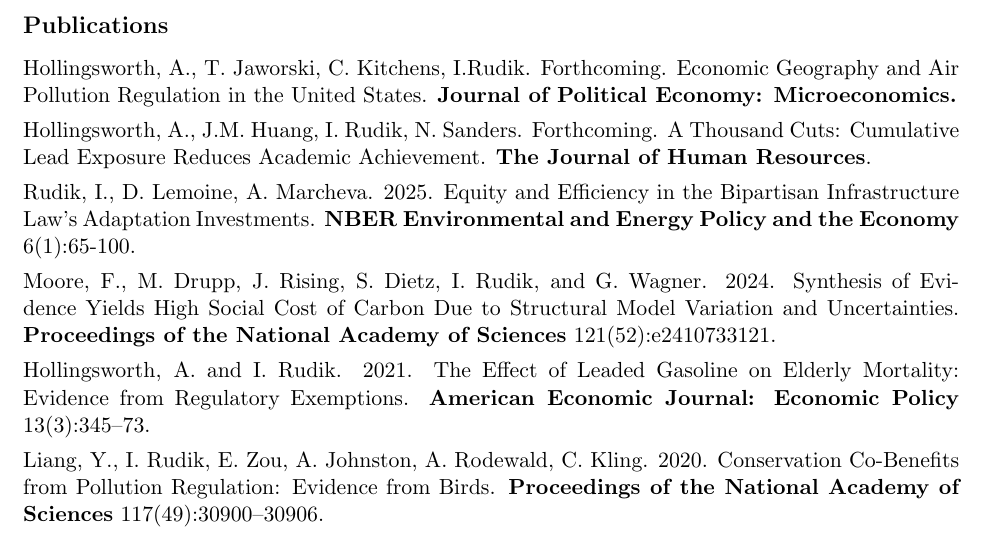
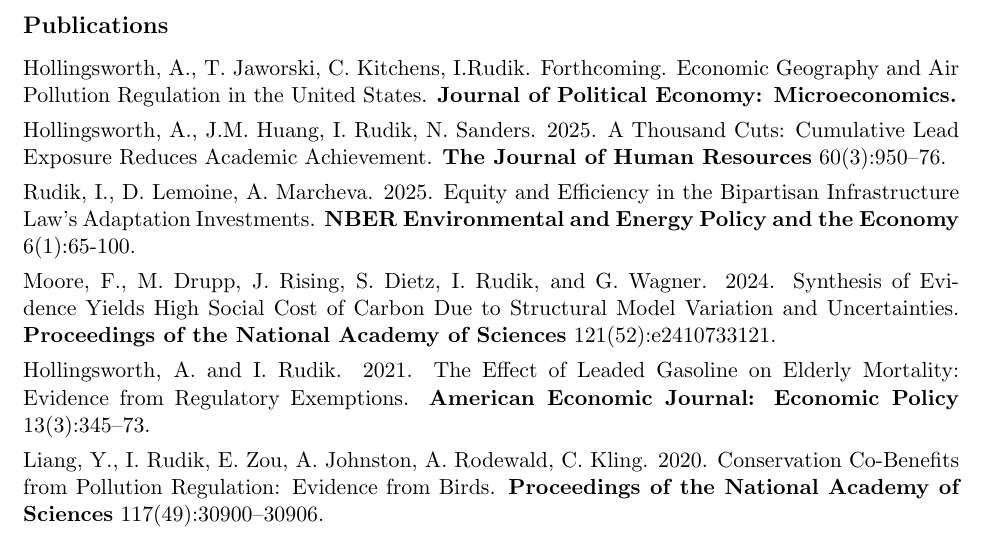
Before and after one commit to irudik/irudik.github.io, a LaTeX CV (assets/pdf/rudik_cv.tex): part of page 2 of 6, cut so that both start at the same text. Compiled offline with pdfLaTeX.

Commit message:
update JHR

```diff
--- a/assets/pdf/rudik_cv.tex
+++ b/assets/pdf/rudik_cv.tex
@@ -129,7 +129,7 @@
 \subsection{Publications}
 \begin{itemize}
 	\item[] Hollingsworth, A., T. Jaworski, C. Kitchens, I.Rudik. Forthcoming. \href{https://osf.io/preprints/socarxiv/x6fuw/}{Economic Geography and Air Pollution Regulation in the United States}. \textbf{Journal of Political Economy: Microeconomics.}
-	\item[] Hollingsworth, A., J.M. Huang, I. Rudik, N. Sanders. Forthcoming. \href{https://www.nber.org/papers/w28250}{A Thousand Cuts: Cumulative Lead Exposure Reduces Academic Achievement.} \textbf{The Journal of Human Resources}.
+	\item[] Hollingsworth, A., J.M. Huang, I. Rudik, N. Sanders. 2025. \href{https://www.nber.org/papers/w28250}{A Thousand Cuts: Cumulative Lead Exposure Reduces Academic Achievement.} \textbf{The Journal of Human Resources} 60(3):950--76.
 	\item[] Rudik, I., D. Lemoine, A. Marcheva. 2025. \href{https://www.nber.org/books-and-chapters/environmental-and-energy-policy-and-economy-volume-6/equity-and-efficiency-bipartisan-infrastructure-laws-adaptation-investments}{Equity and Efficiency in the Bipartisan Infrastructure Law’s Adaptation Investments}. \textbf{NBER Environmental and Energy Policy and the Economy} 6(1):65-100.
 	\item[] Moore, F., M. Drupp, J. Rising, S. Dietz, I. Rudik, and G. Wagner. 2024. \href{https://www.pnas.org/doi/10.1073/pnas.2410733121}{Synthesis of Evidence Yields High Social Cost of Carbon Due to Structural Model Variation and Uncertainties.} \textbf{Proceedings of the National Academy of Sciences} 121(52):e2410733121.
 	\item[] Hollingsworth, A. and I. Rudik. 2021. \href{https://osf.io/preprints/socarxiv/rdy6g}{The Effect of Leaded Gasoline on Elderly Mortality: Evidence from Regulatory Exemptions}. \textbf{American Economic Journal: Economic Policy} 13(3):345--73.
```
Also changed, not shown: _pages/about.md (+1 -1 lines), assets/pdf/rudik_cv.pdf.
